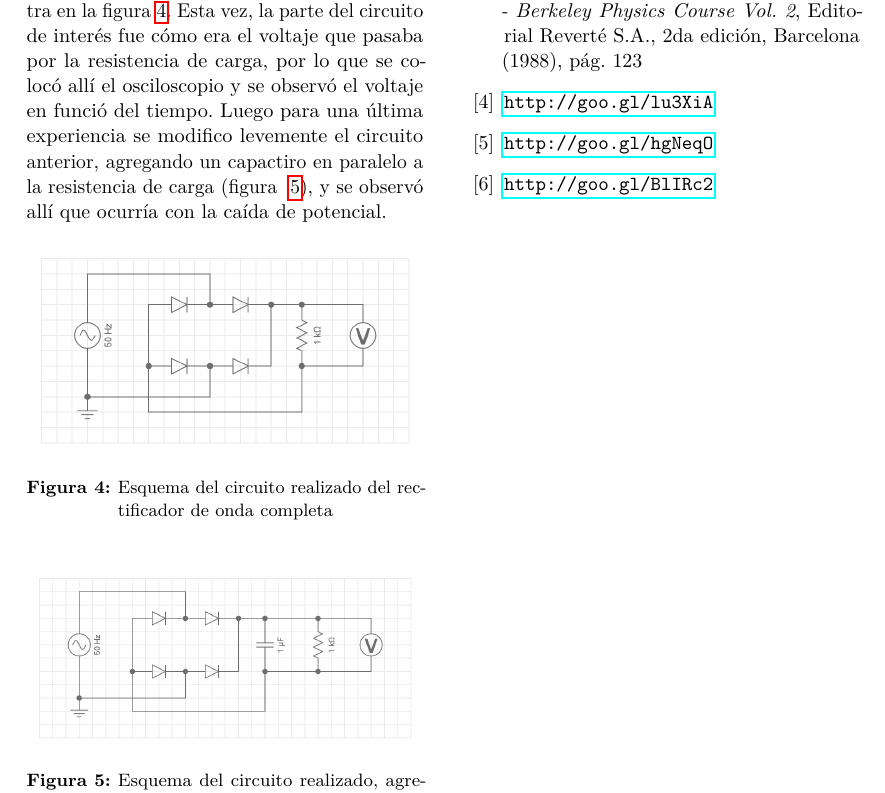
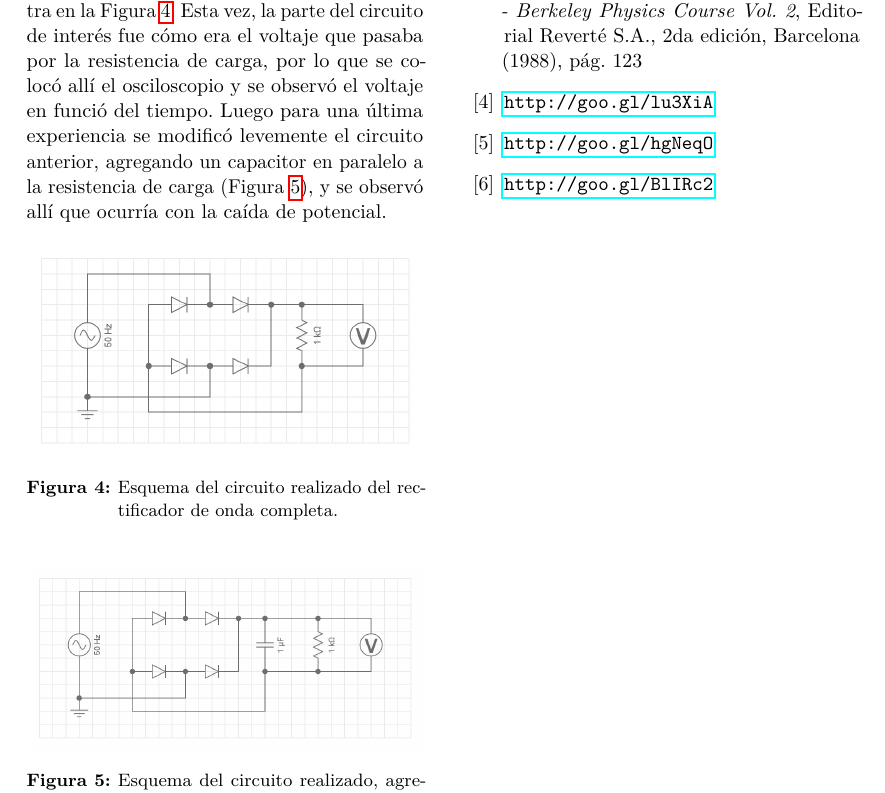
Before and after one commit to ignaciop/laboratorio3, a LaTeX paper (informe2/TP 2 Diodos.tex): part of page 3 of 3, cut so that both start at the same text. Compiled offline with pdfLaTeX.

Commit message:
Correccion en texto de dispositivo experimental

```diff
--- a/informe2/TP 2 Diodos.tex
+++ b/informe2/TP 2 Diodos.tex
@@ -174,11 +174,11 @@ Para poder caracterizar el voltaje umbral del diodo, es necesario conocer la ca\
 \label{fig:dsp_exp}
 \end{figure}
 
-Para la segunda parte de la experiencia, se arm\'o un puente de diodos como el que se muestra en la figura \ref{fig:disp_exp2}. Esta vez, la parte del circuito de inter\'es fue c\'omo era el voltaje que pasaba por la resistencia de carga, por lo que se coloc\'o all\'i el osciloscopio y se observ\'o el voltaje en funci\'o del tiempo. Luego para una \'ultima experiencia se modifico levemente el circuito anterior, agregando un capactiro en paralelo a la resistencia de carga (figura ~\ref{fig:disp_exp3}), y se observ\'o all\'i que ocurr\'ia con la ca\'ida de potencial.
+Para la segunda parte de la experiencia, se arm\'o un puente de diodos como el que se muestra en la Figura \ref{fig:disp_exp2}. Esta vez, la parte del circuito de inter\'es fue c\'omo era el voltaje que pasaba por la resistencia de carga, por lo que se coloc\'o all\'i el osciloscopio y se observ\'o el voltaje en funci\'o del tiempo. Luego para una \'ultima experiencia se modific\'o levemente el circuito anterior, agregando un capacitor en paralelo a la resistencia de carga (Figura \ref{fig:disp_exp3}), y se observ\'o all\'i que ocurr\'ia con la ca\'ida de potencial.
 
 \begin{figure}[h]
 \includegraphics[width=\linewidth]{disp_exp2.png}
-\caption{Esquema del circuito realizado del rectificador de onda completa}
+\caption{Esquema del circuito realizado del rectificador de onda completa.}
 \label{fig:disp_exp2}
 \end{figure}
 
```
Also changed, not shown: informe2/TP 2 Diodos.pdf, informe2/TP 2 Diodos.tex (2 more changed lines).
